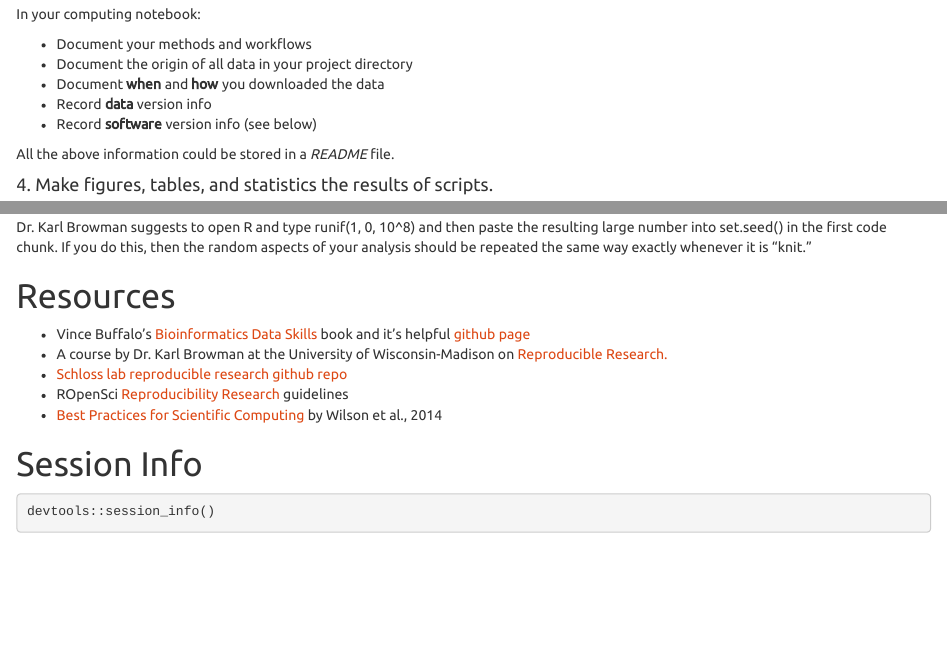
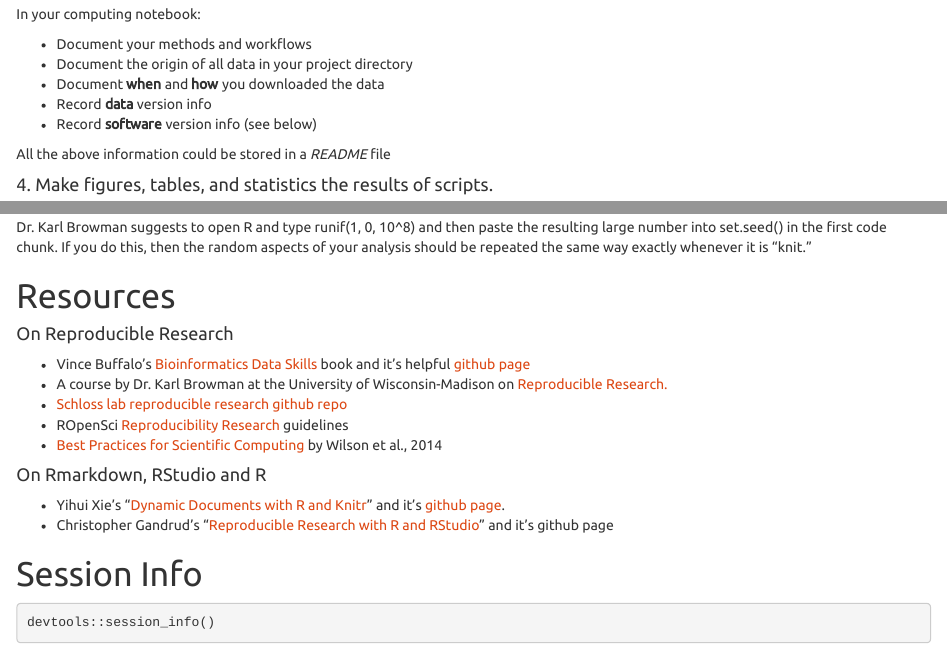
Before and after one commit to marschmi/NGS2015_RMarkdown_Reproducibility, an R Markdown document (Reproducibility.Rmd): the page in a window 1100 px wide, from 1830 px down, and a second part further down, joined at a grey line. Rendered offline with R 4.5, knitr and Pandoc, with nearby package versions.

Commit message:
committting more resources.

```diff
--- a/Reproducibility.Rmd
+++ b/Reproducibility.Rmd
@@ -106,7 +106,7 @@ In your computing notebook:
 - Record **data** version info
 - Record **software** version info (see below)
 
-All the above information could be stored in a *README* file.
+All the above information could be stored in a *README* file
 
 
 #### 4. Make figures, tables, and statistics the results of scripts.
@@ -129,12 +129,16 @@ Dr. Karl Browman suggests to open R and type runif(1, 0, 10^8) and then paste th
 
 
 # Resources
+#### On Reproducible Research
 - Vince Buffalo's [Bioinformatics Data Skills](http://www.amazon.com/Bioinformatics-Data-Skills-Reproducible-Research/dp/1449367372) book and it's helpful [github page](https://github.com/vsbuffalo/bds-files)
 - A course by Dr. Karl Browman at the University of Wisconsin-Madison on [Reproducible Research.](http://kbroman.org/Tools4RR/)
 - [Schloss lab reproducible research github repo](https://github.com/SchlossLab/new_project)
 - ROpenSci [Reproducibility Research](http://ropensci.github.io/reproducibility-guide/) guidelines
 - [Best Practices for Scientific Computing](http://journals.plos.org/plosbiology/article?id=10.1371/journal.pbio.1001745) by Wilson et al., 2014
 
+#### On Rmarkdown, RStudio and R
+- Yihui Xie's "[Dynamic Documents with R and Knitr](http://www.amazon.com/Dynamic-Documents-knitr-Chapman-Series/dp/1482203537)" and it's [github page](https://github.com/yihui/knitr-book/).
+- Christopher Gandrud's "[Reproducible Research with R and RStudio](http://www.amazon.com/Reproducible-Research-Studio-Chapman-Series/dp/1466572841)" and it's github page
 
 
 # Session Info
```
